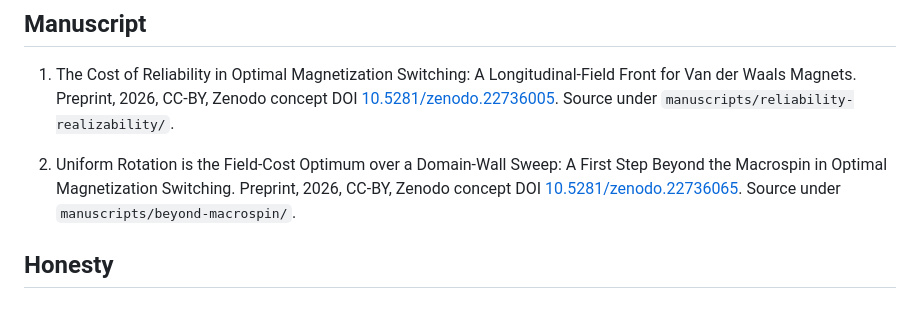
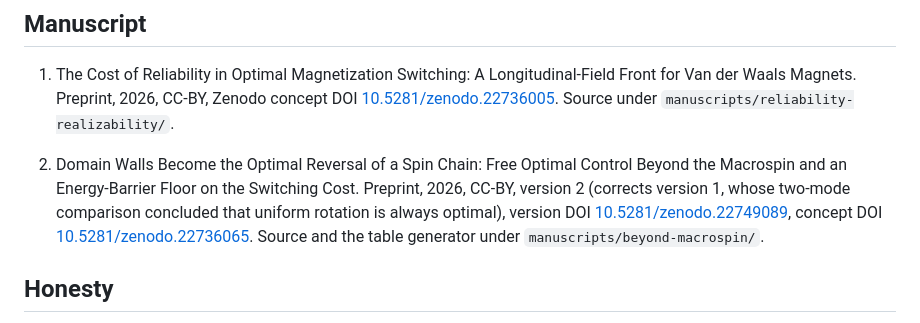
Before and after one commit to fsantibanezleal/CAOS_RES_Espira, a Markdown page: README.md, the part around the change. Rendered like a GitHub page.

Commit message:
README: manuscript M2 version 2

```diff
--- a/README.md
+++ b/README.md
@@ -27,9 +27,11 @@ Waals Magnets. Preprint, 2026, CC-BY, Zenodo concept DOI
 [10.5281/zenodo.22736005](https://doi.org/10.5281/zenodo.22736005). Source under
 `manuscripts/reliability-realizability/`.
 
-2. Uniform Rotation is the Field-Cost Optimum over a Domain-Wall Sweep: A First Step Beyond the
-Macrospin in Optimal Magnetization Switching. Preprint, 2026, CC-BY, Zenodo concept DOI
-[10.5281/zenodo.22736065](https://doi.org/10.5281/zenodo.22736065). Source under
+2. Domain Walls Become the Optimal Reversal of a Spin Chain: Free Optimal Control Beyond the Macrospin
+and an Energy-Barrier Floor on the Switching Cost. Preprint, 2026, CC-BY, version 2 (corrects version
+1, whose two-mode comparison concluded that uniform rotation is always optimal), version DOI
+[10.5281/zenodo.22749089](https://doi.org/10.5281/zenodo.22749089), concept DOI
+[10.5281/zenodo.22736065](https://doi.org/10.5281/zenodo.22736065). Source and the table generator under
 `manuscripts/beyond-macrospin/`.
 
 ## Honesty
```
